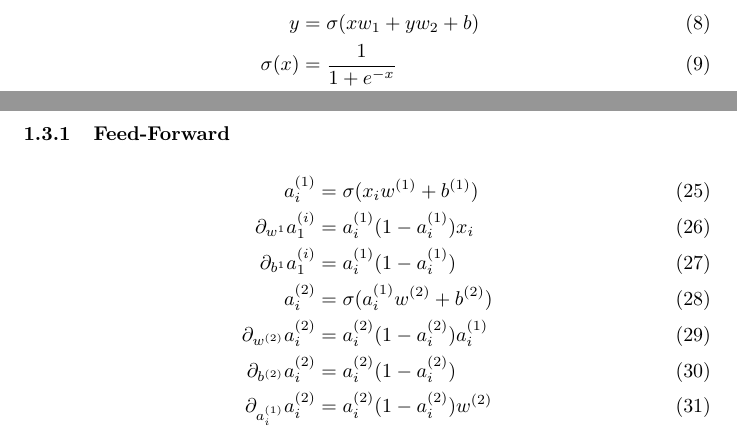
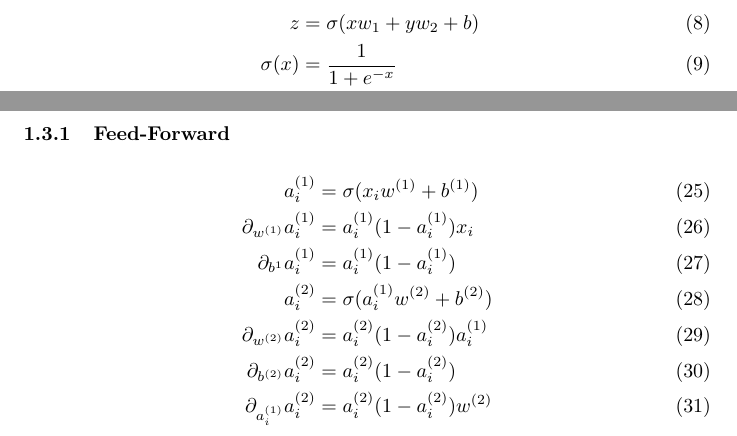
Before and after one commit to tsoding/ml-notes, a LaTeX document (papers/grad.tex): two parts of pages 2 and 3 of 5, joined at a grey line, cut so that both start at the same text. Compiled offline with pdfLaTeX.

Commit message:
[grad.tex] Fix some of the typos

```diff
--- a/papers/grad.tex
+++ b/papers/grad.tex
@@ -57,7 +57,7 @@ Let's compute the derivatives of all our models. Throughout the entire paper $n$
   \end{tikzpicture}
 \end{center}
 \begin{align}
-  y &= \sigma(xw_1 + yw_2 + b) \\
+  z &= \sigma(xw_1 + yw_2 + b) \\
   \sigma(x) &= \frac{1}{1 + e^{-x}} \\
   \sigma'(x) &= \sigma(x)(1 - \sigma(x))
 \end{align}
@@ -106,8 +106,8 @@ Let's compute the derivatives of all our models. Throughout the entire paper $n$
 
 \begin{align}
   a_i^{(1)} &= \sigma(x_iw^{(1)} + b^{(1)}) \\
-  \pd[w^{1}]a_1^{(i)} &= a_i^{(1)}(1 - a_i^{(1)})x_i \\
-  \pd[b^{1}]a_1^{(i)} &= a_i^{(1)}(1 - a_i^{(1)}) \\
+  \pd[w^{(1)}]a_i^{(1)} &= a_i^{(1)}(1 - a_i^{(1)})x_i \\
+  \pd[b^{1}]a_i^{(1)} &= a_i^{(1)}(1 - a_i^{(1)}) \\
   a_i^{(2)} &= \sigma(a_i^{(1)}w^{(2)} + b^{(2)}) \\
   \pd[w^{(2)}]a_i^{(2)} &= a_i^{(2)}(1 - a_i^{(2)})a_i^{(1)} \\
   \pd[b^{(2)}]a_i^{(2)} &= a_i^{(2)}(1 - a_i^{(2)}) \\
```
Also changed, not shown: papers/grad.pdf, papers/grad.tex (10 more changed lines).
